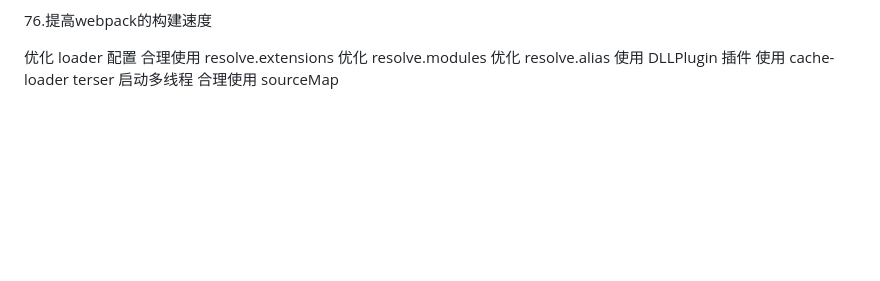
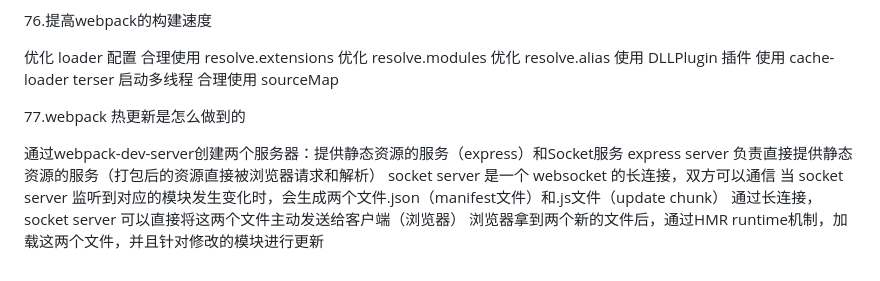
Before and after one commit to EastWerewolf/FragmentLearning, a Markdown page: js/Vue3.0/request.md, the part around the change. Drawn GitHub-style; blank space fills up the shorter version.

Commit message:
webpack 热更新是怎么做到的

```diff
--- a/js/Vue3.0/request.md
+++ b/js/Vue3.0/request.md
@@ -2451,3 +2451,13 @@ class MyPlugin {
 使用 cache-loader
 terser 启动多线程
 合理使用 sourceMap
+
+
+77.webpack 热更新是怎么做到的
+
+通过webpack-dev-server创建两个服务器：提供静态资源的服务（express）和Socket服务
+express server 负责直接提供静态资源的服务（打包后的资源直接被浏览器请求和解析）
+socket server 是一个 websocket 的长连接，双方可以通信
+当 socket server 监听到对应的模块发生变化时，会生成两个文件.json（manifest文件）和.js文件（update chunk）
+通过长连接，socket server 可以直接将这两个文件主动发送给客户端（浏览器）
+浏览器拿到两个新的文件后，通过HMR runtime机制，加载这两个文件，并且针对修改的模块进行更新
```
